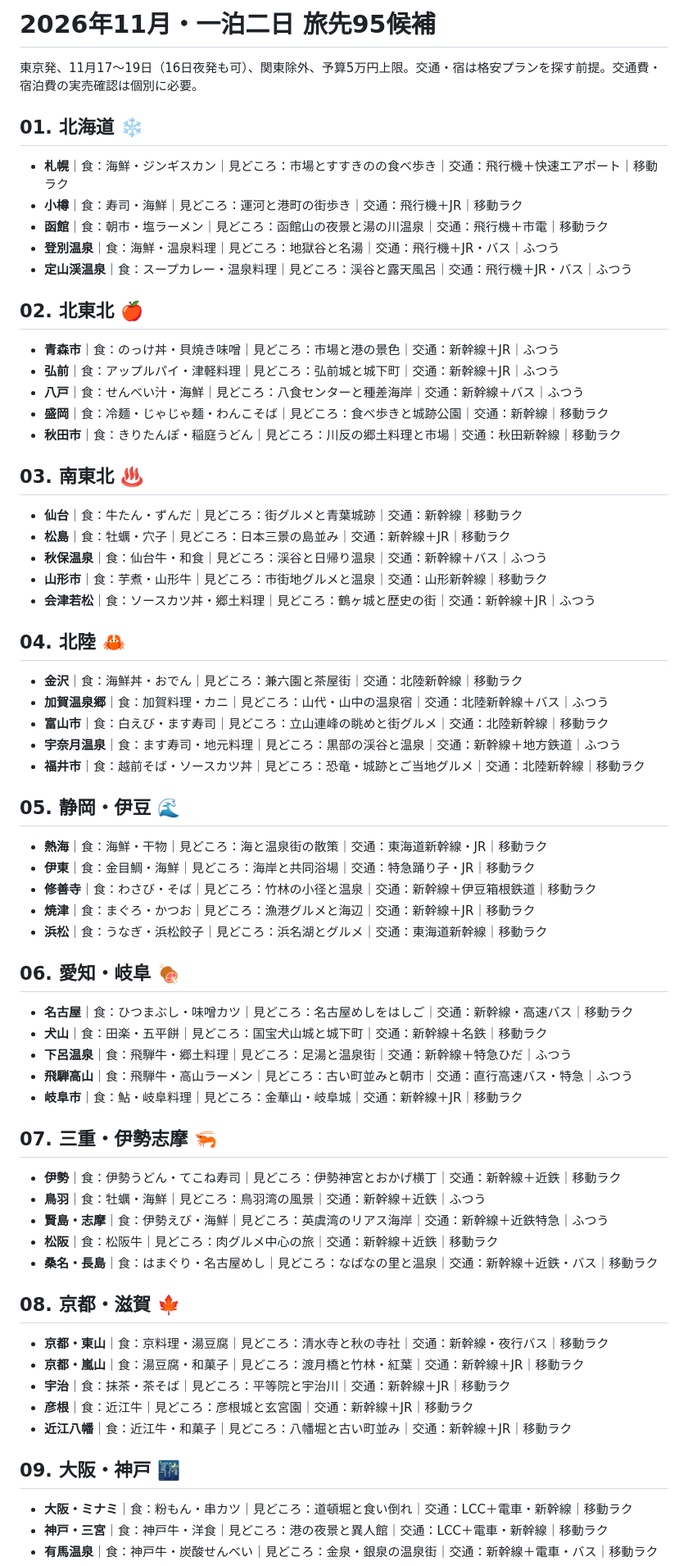
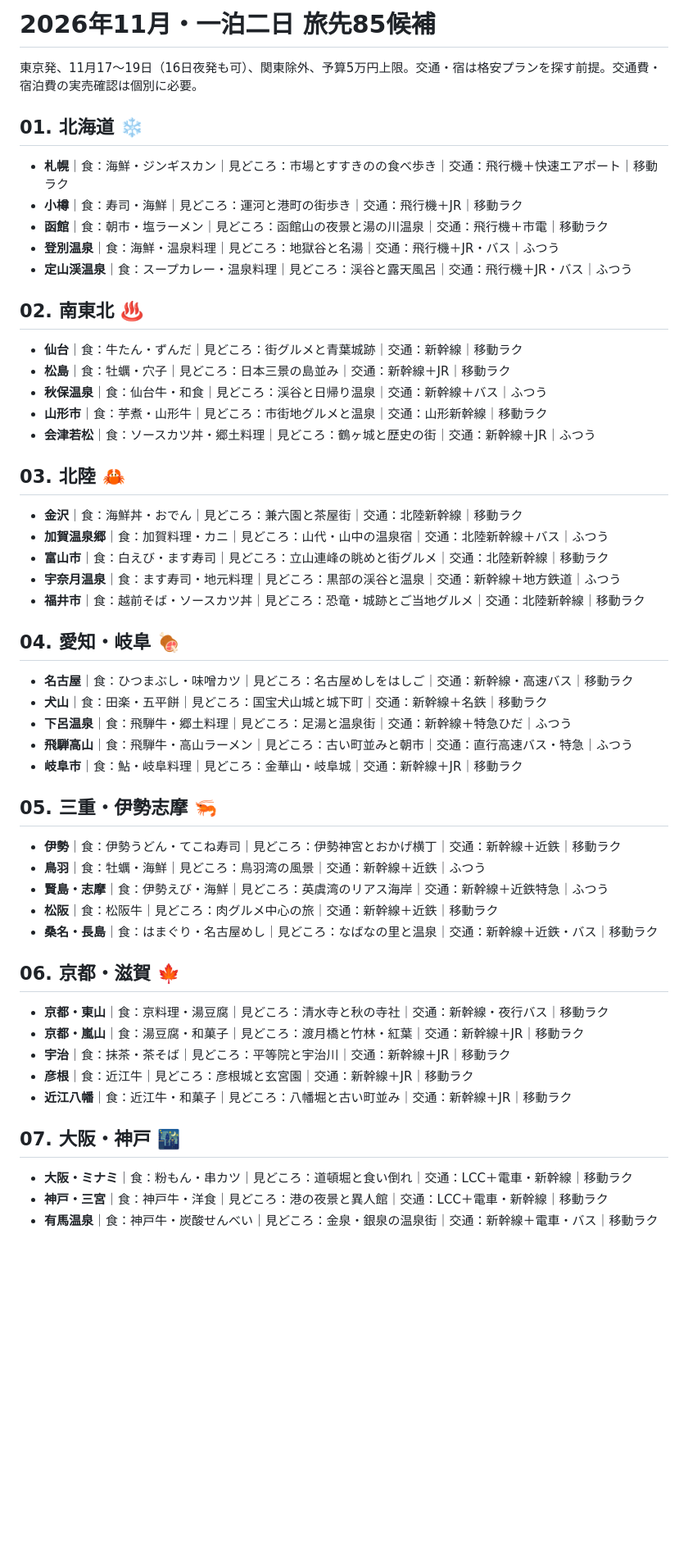
Before and after one commit to 1IchI1/roulette, a Markdown page: DESTINATIONS.md, the part around one of its changes. Shown at 82% size. Rendered like a GitHub page; blank space fills up the shorter version.

Commit message:
Update destination guide for 17 areas and 85 places

```diff
--- a/DESTINATIONS.md
+++ b/DESTINATIONS.md
@@ -1,4 +1,4 @@
-# 2026年11月・一泊二日 旅先95候補
+# 2026年11月・一泊二日 旅先85候補
 
 東京発、11月17〜19日（16日夜発も可）、関東除外、予算5万円上限。交通・宿は格安プランを探す前提。交通費・宿泊費の実売確認は個別に必要。
 
@@ -10,56 +10,42 @@
 - **登別温泉**｜食：海鮮・温泉料理｜見どころ：地獄谷と名湯｜交通：飛行機＋JR・バス｜ふつう
 - **定山渓温泉**｜食：スープカレー・温泉料理｜見どころ：渓谷と露天風呂｜交通：飛行機＋JR・バス｜ふつう
 
-## 02. 北東北 🍎
-- **青森市**｜食：のっけ丼・貝焼き味噌｜見どころ：市場と港の景色｜交通：新幹線＋JR｜ふつう
-- **弘前**｜食：アップルパイ・津軽料理｜見どころ：弘前城と城下町｜交通：新幹線＋JR｜ふつう
-- **八戸**｜食：せんべい汁・海鮮｜見どころ：八食センターと種差海岸｜交通：新幹線＋バス｜ふつう
-- **盛岡**｜食：冷麺・じゃじゃ麺・わんこそば｜見どころ：食べ歩きと城跡公園｜交通：新幹線｜移動ラク
-- **秋田市**｜食：きりたんぽ・稲庭うどん｜見どころ：川反の郷土料理と市場｜交通：秋田新幹線｜移動ラク
-
-## 03. 南東北 ♨️
+## 02. 南東北 ♨️
 - **仙台**｜食：牛たん・ずんだ｜見どころ：街グルメと青葉城跡｜交通：新幹線｜移動ラク
 - **松島**｜食：牡蠣・穴子｜見どころ：日本三景の島並み｜交通：新幹線＋JR｜移動ラク
 - **秋保温泉**｜食：仙台牛・和食｜見どころ：渓谷と日帰り温泉｜交通：新幹線＋バス｜ふつう
 - **山形市**｜食：芋煮・山形牛｜見どころ：市街地グルメと温泉｜交通：山形新幹線｜移動ラク
 - **会津若松**｜食：ソースカツ丼・郷土料理｜見どころ：鶴ヶ城と歴史の街｜交通：新幹線＋JR｜ふつう
 
-## 04. 北陸 🦀
+## 03. 北陸 🦀
 - **金沢**｜食：海鮮丼・おでん｜見どころ：兼六園と茶屋街｜交通：北陸新幹線｜移動ラク
 - **加賀温泉郷**｜食：加賀料理・カニ｜見どころ：山代・山中の温泉宿｜交通：北陸新幹線＋バス｜ふつう
 - **富山市**｜食：白えび・ます寿司｜見どころ：立山連峰の眺めと街グルメ｜交通：北陸新幹線｜移動ラク
 - **宇奈月温泉**｜食：ます寿司・地元料理｜見どころ：黒部の渓谷と温泉｜交通：新幹線＋地方鉄道｜ふつう
 - **福井市**｜食：越前そば・ソースカツ丼｜見どころ：恐竜・城跡とご当地グルメ｜交通：北陸新幹線｜移動ラク
 
-## 05. 静岡・伊豆 🌊
-- **熱海**｜食：海鮮・干物｜見どころ：海と温泉街の散策｜交通：東海道新幹線・JR｜移動ラク
-- **伊東**｜食：金目鯛・海鮮｜見どころ：海岸と共同浴場｜交通：特急踊り子・JR｜移動ラク
-- **修善寺**｜食：わさび・そば｜見どころ：竹林の小径と温泉｜交通：新幹線＋伊豆箱根鉄道｜移動ラク
-- **焼津**｜食：まぐろ・かつお｜見どころ：漁港グルメと海辺｜交通：新幹線＋JR｜移動ラク
-- **浜松**｜食：うなぎ・浜松餃子｜見どころ：浜名湖とグルメ｜交通：東海道新幹線｜移動ラク
-
-## 06. 愛知・岐阜 🍖
+## 04. 愛知・岐阜 🍖
 - **名古屋**｜食：ひつまぶし・味噌カツ｜見どころ：名古屋めしをはしご｜交通：新幹線・高速バス｜移動ラク
 - **犬山**｜食：田楽・五平餅｜見どころ：国宝犬山城と城下町｜交通：新幹線＋名鉄｜移動ラク
 - **下呂温泉**｜食：飛騨牛・郷土料理｜見どころ：足湯と温泉街｜交通：新幹線＋特急ひだ｜ふつう
 - **飛騨高山**｜食：飛騨牛・高山ラーメン｜見どころ：古い町並みと朝市｜交通：直行高速バス・特急｜ふつう
 - **岐阜市**｜食：鮎・岐阜料理｜見どころ：金華山・岐阜城｜交通：新幹線＋JR｜移動ラク
 
-## 07. 三重・伊勢志摩 🦐
+## 05. 三重・伊勢志摩 🦐
 - **伊勢**｜食：伊勢うどん・てこね寿司｜見どころ：伊勢神宮とおかげ横丁｜交通：新幹線＋近鉄｜移動ラク
 - **鳥羽**｜食：牡蠣・海鮮｜見どころ：鳥羽湾の風景｜交通：新幹線＋近鉄｜ふつう
 - **賢島・志摩**｜食：伊勢えび・海鮮｜見どころ：英虞湾のリアス海岸｜交通：新幹線＋近鉄特急｜ふつう
 - **松阪**｜食：松阪牛｜見どころ：肉グルメ中心の旅｜交通：新幹線＋近鉄｜移動ラク
 - **桑名・長島**｜食：はまぐり・名古屋めし｜見どころ：なばなの里と温泉｜交通：新幹線＋近鉄・バス｜移動ラク
 
-## 08. 京都・滋賀 🍁
+## 06. 京都・滋賀 🍁
 - **京都・東山**｜食：京料理・湯豆腐｜見どころ：清水寺と秋の寺社｜交通：新幹線・夜行バス｜移動ラク
 - **京都・嵐山**｜食：湯豆腐・和菓子｜見どころ：渡月橋と竹林・紅葉｜交通：新幹線＋JR｜移動ラク
 - **宇治**｜食：抹茶・茶そば｜見どころ：平等院と宇治川｜交通：新幹線＋JR｜移動ラク
 - **彦根**｜食：近江牛｜見どころ：彦根城と玄宮園｜交通：新幹線＋JR｜移動ラク
 - **近江八幡**｜食：近江牛・和菓子｜見どころ：八幡堀と古い町並み｜交通：新幹線＋JR｜移動ラク
 
-## 09. 大阪・神戸 🌃
+## 07. 大阪・神戸 🌃
 - **大阪・ミナミ**｜食：粉もん・串カツ｜見どころ：道頓堀と食い倒れ｜交通：LCC＋電車・新幹線｜移動ラク
 - **神戸・三宮**｜食：神戸牛・洋食｜見どころ：港の夜景と異人館｜交通：LCC＋電車・新幹線｜移動ラク
 - **有馬温泉**｜食：神戸牛・炭酸せんべい｜見どころ：金泉・銀泉の温泉街｜交通：新幹線＋電車・バス｜移動ラク
```
Also changed, not shown: other parts of DESTINATIONS.md (+10 -10 lines).
